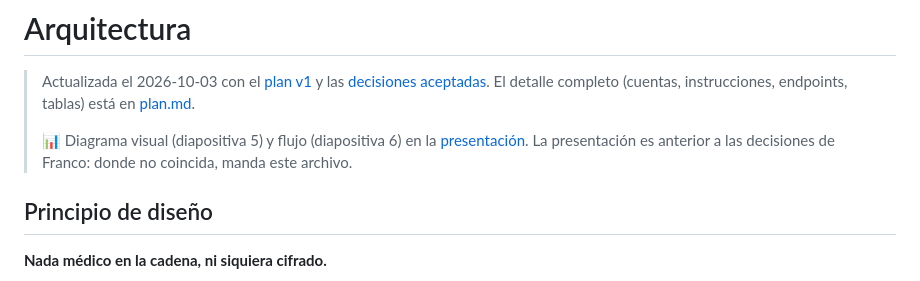
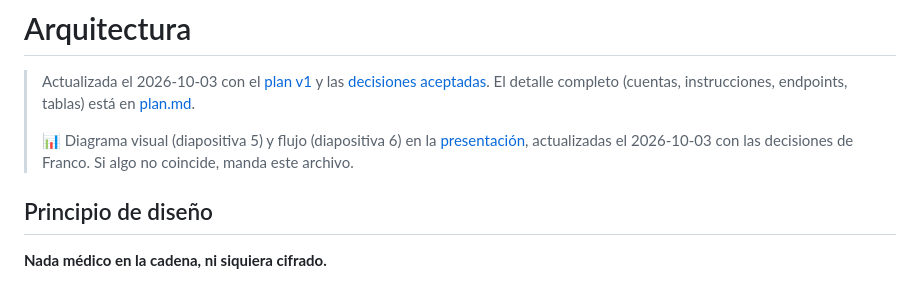
Before and after one commit to pmpeloc/hcd, a Markdown page: docs/proyecto/arquitectura.md, the part around the change. Rendered like a GitHub page.

Commit message:
docs: note pitch deck is updated with accepted roles
Co-Authored-By: Claude Opus 5.5 <noreply@anthropic.com>
Claude-Session: https://claude.ai/code/session_013W6eBhQHyLFqTvqSuin7nn

```diff
--- a/docs/proyecto/arquitectura.md
+++ b/docs/proyecto/arquitectura.md
@@ -2,7 +2,7 @@
 
 > Actualizada el 2026-10-03 con el [plan v1](plan.md) y las [decisiones aceptadas](decisiones.md). El detalle completo (cuentas, instrucciones, endpoints, tablas) está en [plan.md](plan.md).
 >
-> 📊 Diagrama visual (diapositiva 5) y flujo (diapositiva 6) en la [presentación](https://claude.ai/artifact/KoaaYCW2DJJAyeZpHPSB5S). La presentación es anterior a las decisiones de Franco: donde no coincida, manda este archivo.
+> 📊 Diagrama visual (diapositiva 5) y flujo (diapositiva 6) en la [presentación](https://claude.ai/artifact/KoaaYCW2DJJAyeZpHPSB5S), actualizadas el 2026-10-03 con las decisiones de Franco. Si algo no coincide, manda este archivo.
 
 ## Principio de diseño
 
```
Also changed, not shown: 1 other file.
